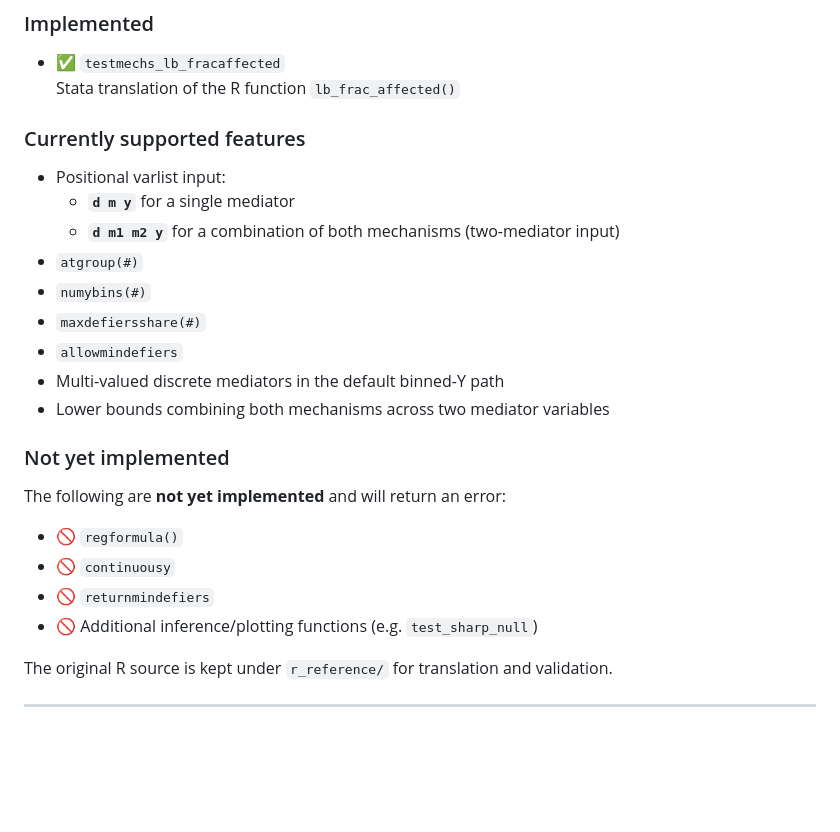
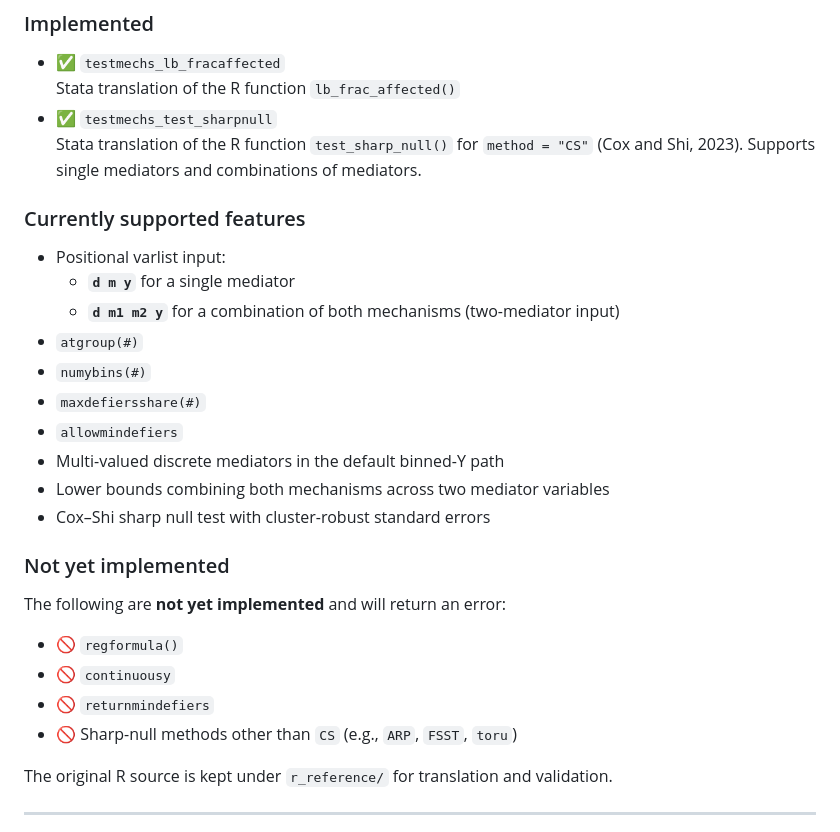
Before and after one commit to chengchen2326/stata-testmechs, a Markdown page: README.md, the part around one of its changes. GitHub-like rendering; blank space fills up the shorter version.

```diff
--- a/README.md
+++ b/README.md
@@ -7,6 +7,8 @@ This repository contains an **MVP Stata translation** of key functionality from
 ### Implemented
 - ✅ `testmechs_lb_fracaffected`
   Stata translation of the R function `lb_frac_affected()`
+- ✅ `testmechs_test_sharpnull`
+  Stata translation of the R function `test_sharp_null()` for `method = "CS"` (Cox and Shi, 2023). Supports single mediators and combinations of mediators.
 
 ### Currently supported features
 - Positional varlist input:
@@ -18,13 +20,14 @@ This repository contains an **MVP Stata translation** of key functionality from
 - `allowmindefiers`
 - Multi-valued discrete mediators in the default binned-Y path
 - Lower bounds combining both mechanisms across two mediator variables
+- Cox–Shi sharp null test with cluster-robust standard errors
 
 ### Not yet implemented
 The following are **not yet implemented** and will return an error:
 - 🚫 `regformula()`
 - 🚫 `continuousy`
 - 🚫 `returnmindefiers`
-- 🚫 Additional inference/plotting functions (e.g. `test_sharp_null`)
+- 🚫 Sharp-null methods other than `CS` (e.g., `ARP`, `FSST`, `toru`)
 
 The original R source is kept under `r_reference/` for translation and validation.
 
```
Also changed, not shown: other parts of README.md (+40 -20 lines).
